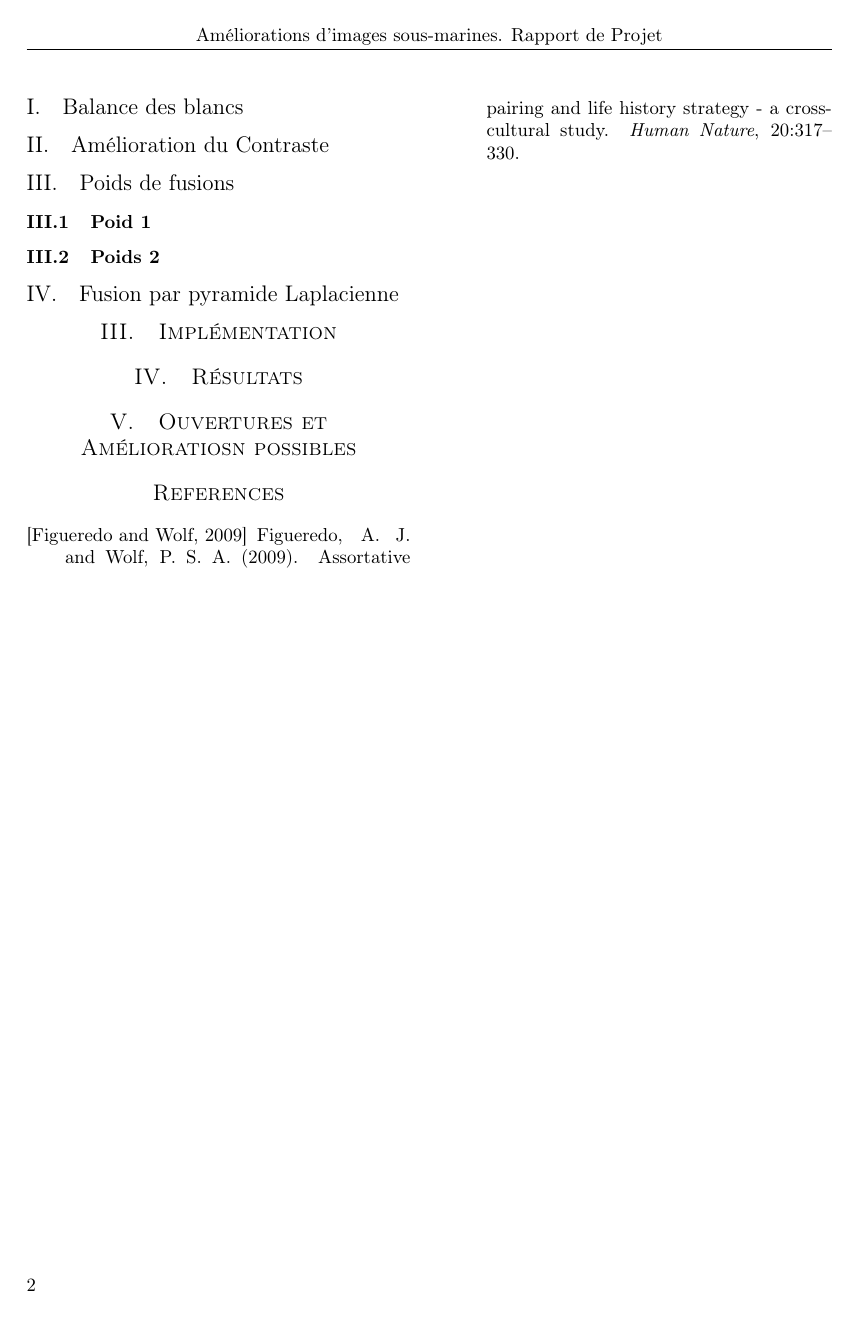
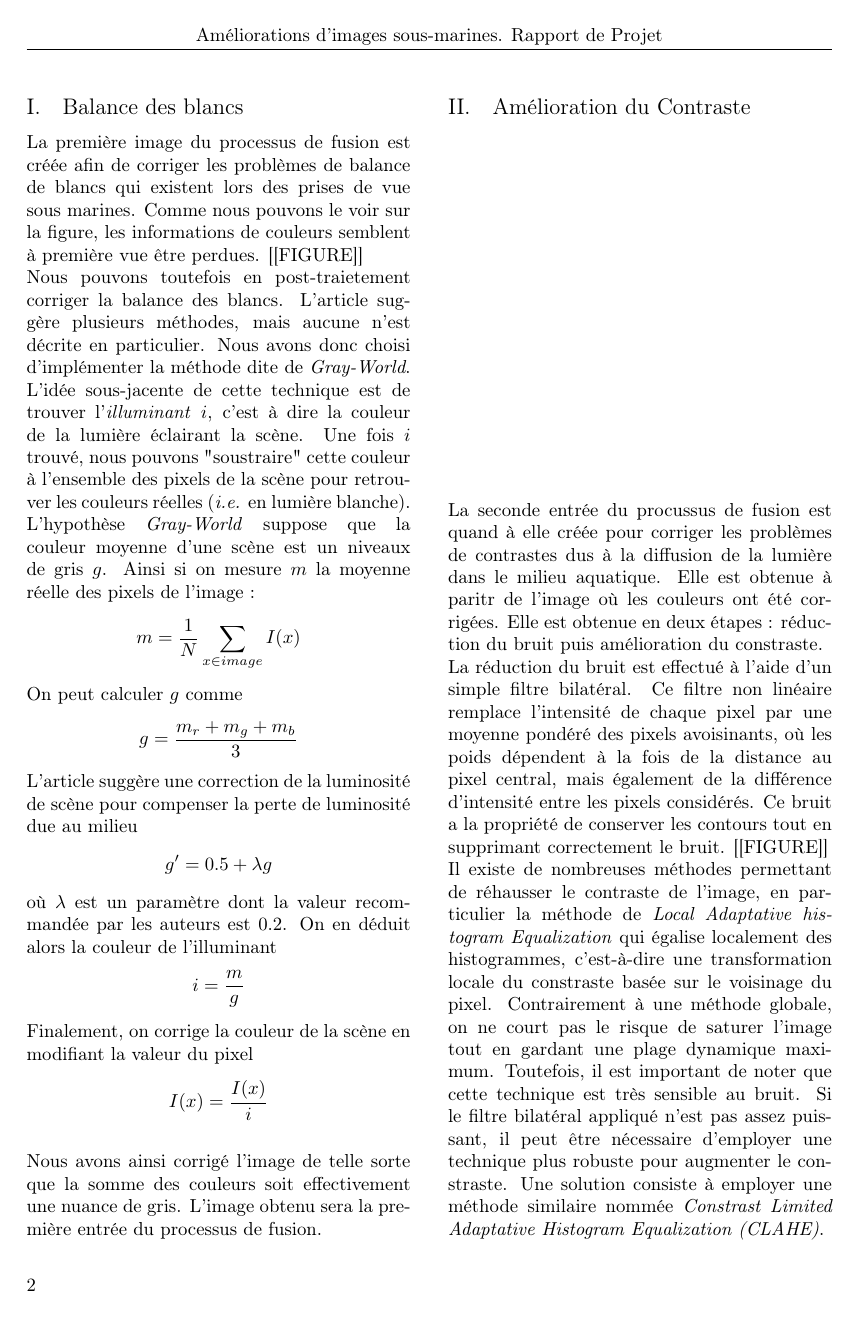
Before and after one commit to jcaille/Submarine, a LaTeX paper (rapport/rapport.tex): page 2 of 2 before the commit and page 2 of 3 after it. Compiled offline with pdfLaTeX.

Commit message:
Progressing on rapport

```diff
--- a/rapport/rapport.tex
+++ b/rapport/rapport.tex
@@ -105,9 +105,16 @@ La méthode décrite par l’article consiste en la fusion de deux images géné
 
 %---------------------------------------------------> SUB SECTION Balance des blancs
 \subsection{Balance des blancs}
+La première image du processus de fusion est créée afin de corriger les problèmes de balance de blancs qui existent lors des prises de vue sous marines. Comme nous pouvons le voir sur la figure, les informations de couleurs semblent à première vue être perdues. [[FIGURE]]\\
+Nous pouvons toutefois en post-traietement corriger la balance des blancs. L'article suggère plusieurs méthodes, mais aucune n'est décrite en particulier. Nous avons donc choisi d'implémenter la méthode dite de \emph{Gray-World}. L'idée sous-jacente de cette technique est de trouver l'\emph{illuminant} $i$, c'est à dire la couleur de la lumière éclairant la scène. Une fois $i$ trouvé, nous pouvons "soustraire" cette couleur à l'ensemble des pixels de la scène pour retrouver les couleurs réelles (\emph{i.e.} en lumière blanche).\\
+L'hypothèse \emph{Gray-World} suppose que la couleur moyenne d'une scène est un niveaux de gris $g$. Ainsi si on mesure $m$ la moyenne réelle des pixels de l'image : $$m = \frac{1}{N}\sum_{x \in image}I(x)$$ On peut calculer $g$ comme $$g = \frac{m_r + m_g + m_b}{3}$$ L'article suggère une correction de la luminosité de scène pour compenser la perte de luminosité due au milieu $$g' = 0.5 + \lambda g$$ où $\lambda$ est un paramètre dont la valeur recommandée par les auteurs est $0.2$. On en déduit alors la couleur de l'illuminant $$ i = \frac{m}{g}$$ Finalement, on corrige la couleur de la scène en modifiant la valeur du pixel $$I(x) = \frac{I(x)}{i}$$\\
+Nous avons ainsi corrigé l'image de telle sorte que la somme des couleurs soit effectivement une nuance de gris. L'image obtenu sera la première entrée du processus de fusion.
 
 %---------------------------------------------------> SUB SECTION Amélioration du Contraste
 \subsection{Amélioration du Contraste}
+La seconde entrée du procussus de fusion est quand à elle créée pour corriger les problèmes de contrastes dus à la diffusion de la lumière dans le milieu aquatique. Elle est obtenue à paritr de l'image où les couleurs ont été corrigées. Elle est obtenue en deux étapes : réduction du bruit puis amélioration du constraste.\\
+La réduction du bruit est effectué à l'aide d'un simple filtre bilatéral. Ce filtre non linéaire remplace l'intensité de chaque pixel par une moyenne pondéré des pixels avoisinants, où les poids dépendent à la fois de la distance au pixel central, mais également de la différence d'intensité entre les pixels considérés. Ce bruit a la propriété de conserver les contours tout en supprimant correctement le bruit. [[FIGURE]]\\
+Il existe de nombreuses méthodes permettant de réhausser le contraste de l'image, en particulier la méthode de \emph{Local Adaptative histogram Equalization} qui égalise localement des histogrammes, c'est-à-dire une transformation locale du constraste basée sur le voisinage du pixel. Contrairement à une méthode globale, on ne court pas le risque de saturer l'image tout en gardant une plage dynamique maximum. Toutefois, il est important de noter que cette technique est très sensible au bruit. Si le filtre bilatéral appliqué n'est pas assez puissant, il peut être nécessaire d'employer une technique plus robuste pour augmenter le constraste. Une solution consiste à employer une méthode similaire nommée \emph{Constrast Limited Adaptative Histogram Equalization (CLAHE)}.
 
 %---------------------------------------------------> SUB SECTION Poids de fusions
 \subsection{Poids de fusions}
```
Also changed, not shown: rapport/rapport.pdf, rapport/rapport.tex (2 more changed lines), 1 other file.
